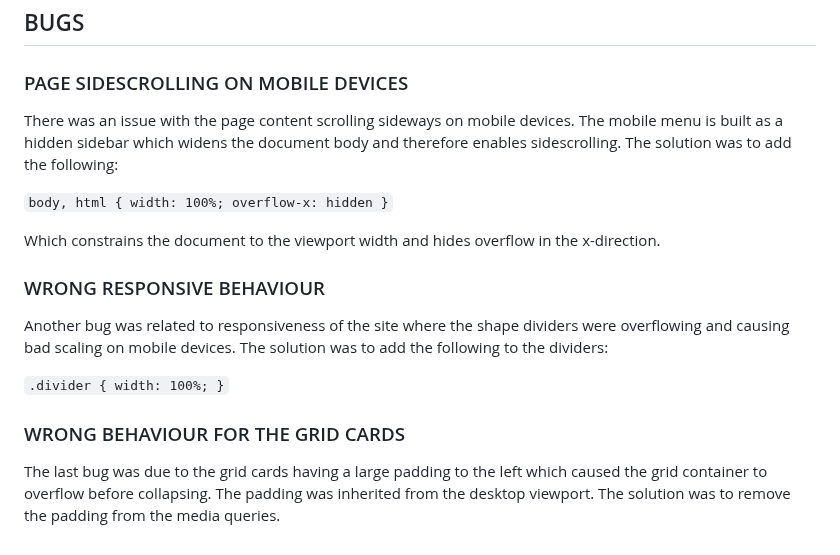
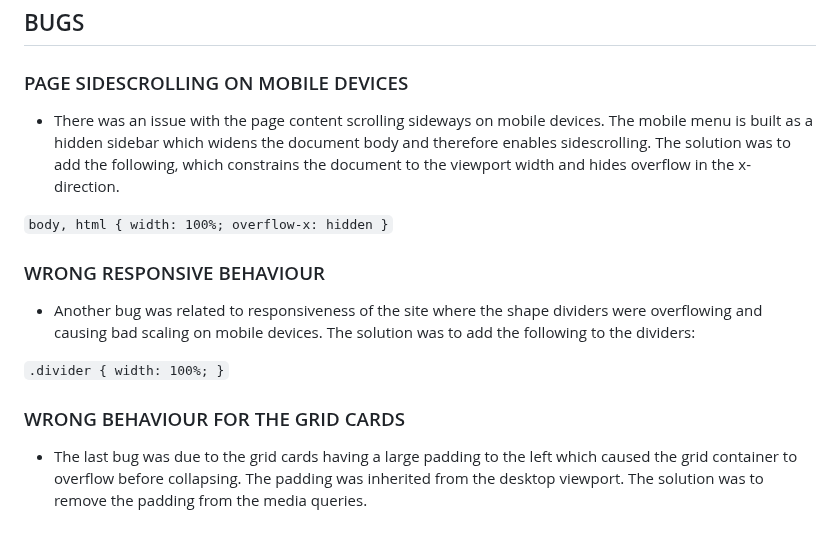
Before and after one commit to RebellionWebdesign/fab-forever, a Markdown page: TESTING.md, the part around the change. Rendered like a GitHub page.

Commit message:
Fix layout in testing md

```diff
--- a/TESTING.md
+++ b/TESTING.md
@@ -152,19 +152,19 @@ The underlying code was validated with NU html checker, JIGSAW css checker and W
 
 ### PAGE SIDESCROLLING ON MOBILE DEVICES
 
-There was an issue with the page content scrolling sideways on mobile devices. The mobile menu is built as a hidden sidebar
-which widens the document body and therefore enables sidescrolling. The solution was to add the following:
+- There was an issue with the page content scrolling sideways on mobile devices. The mobile menu is built as a hidden sidebar
+which widens the document body and therefore enables sidescrolling. The solution was to add the following, which constrains the document to the viewport width and hides overflow in the x-direction.
 
 `body, html {
     width: 100%;
     overflow-x: hidden
 }`
 
-Which constrains the document to the viewport width and hides overflow in the x-direction.
+
 
 ### WRONG RESPONSIVE BEHAVIOUR
 
-Another bug was related to responsiveness of the site where the shape dividers were overflowing and causing bad scaling on mobile devices.
+- Another bug was related to responsiveness of the site where the shape dividers were overflowing and causing bad scaling on mobile devices.
 The solution was to add the following to the dividers:
 
 `.divider {
@@ -173,5 +173,5 @@ The solution was to add the following to the dividers:
 
 ### WRONG BEHAVIOUR FOR THE GRID CARDS
 
-The last bug was due to the grid cards having a large padding to the left which caused the grid container to overflow before collapsing.
+- The last bug was due to the grid cards having a large padding to the left which caused the grid container to overflow before collapsing.
 The padding was inherited from the desktop viewport. The solution was to remove the padding from the media queries.
```
